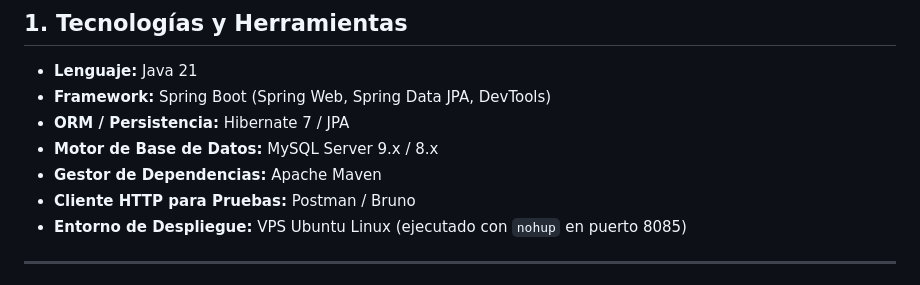
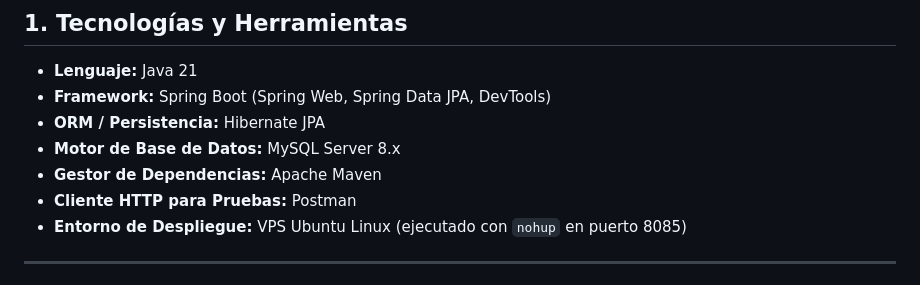
Before and after one commit to Fredy3121/GVFAact3_t4, a Markdown page: README.md, the part around one of its changes. GitHub-like rendering.

```diff
--- a/README.md
+++ b/README.md
@@ -8,10 +8,10 @@ Proyecto backend desarrollado con Spring Boot y Spring Data JPA que implementa u
 
 - **Lenguaje:** Java 21
 - **Framework:** Spring Boot (Spring Web, Spring Data JPA, DevTools)
-- **ORM / Persistencia:** Hibernate 7 / JPA
-- **Motor de Base de Datos:** MySQL Server 9.x / 8.x
+- **ORM / Persistencia:** Hibernate  JPA
+- **Motor de Base de Datos:** MySQL Server  8.x
 - **Gestor de Dependencias:** Apache Maven
-- **Cliente HTTP para Pruebas:** Postman / Bruno
+- **Cliente HTTP para Pruebas:** Postman
 - **Entorno de Despliegue:** VPS Ubuntu Linux (ejecutado con `nohup` en puerto 8085)
 
 ---
```
Also changed, not shown: other parts of README.md (+10 -10 lines), img/img1.png (added), img/postman.png (added), img/vps.png (added).
